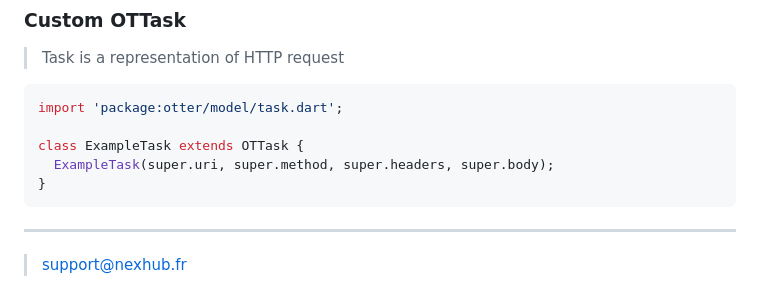
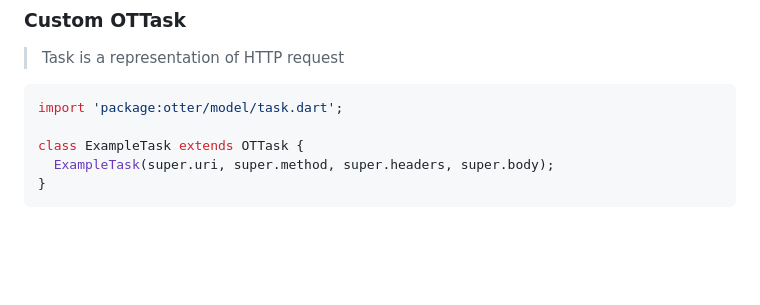
Before and after one commit to NexhubFR/flutter_offline_queue, a Markdown page: README.md, the part around the change. GitHub-like rendering; blank space fills up the shorter version.

````diff
--- a/README.md
+++ b/README.md
@@ -217,7 +217,3 @@ class ExampleTask extends OTTask {
   ExampleTask(super.uri, super.method, super.headers, super.body);
 }
 ```
-
----
-
-> support@nexhub.fr
````
